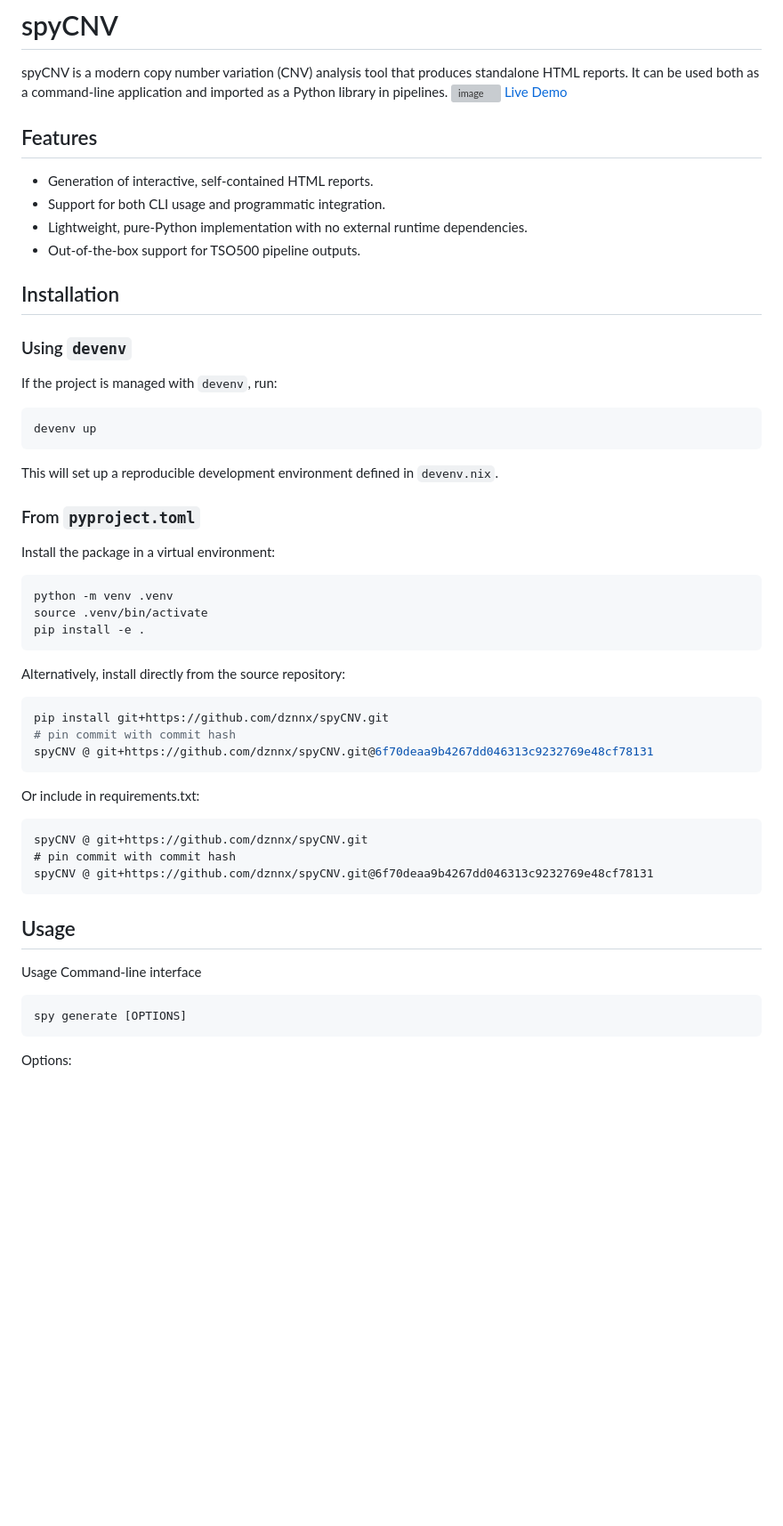
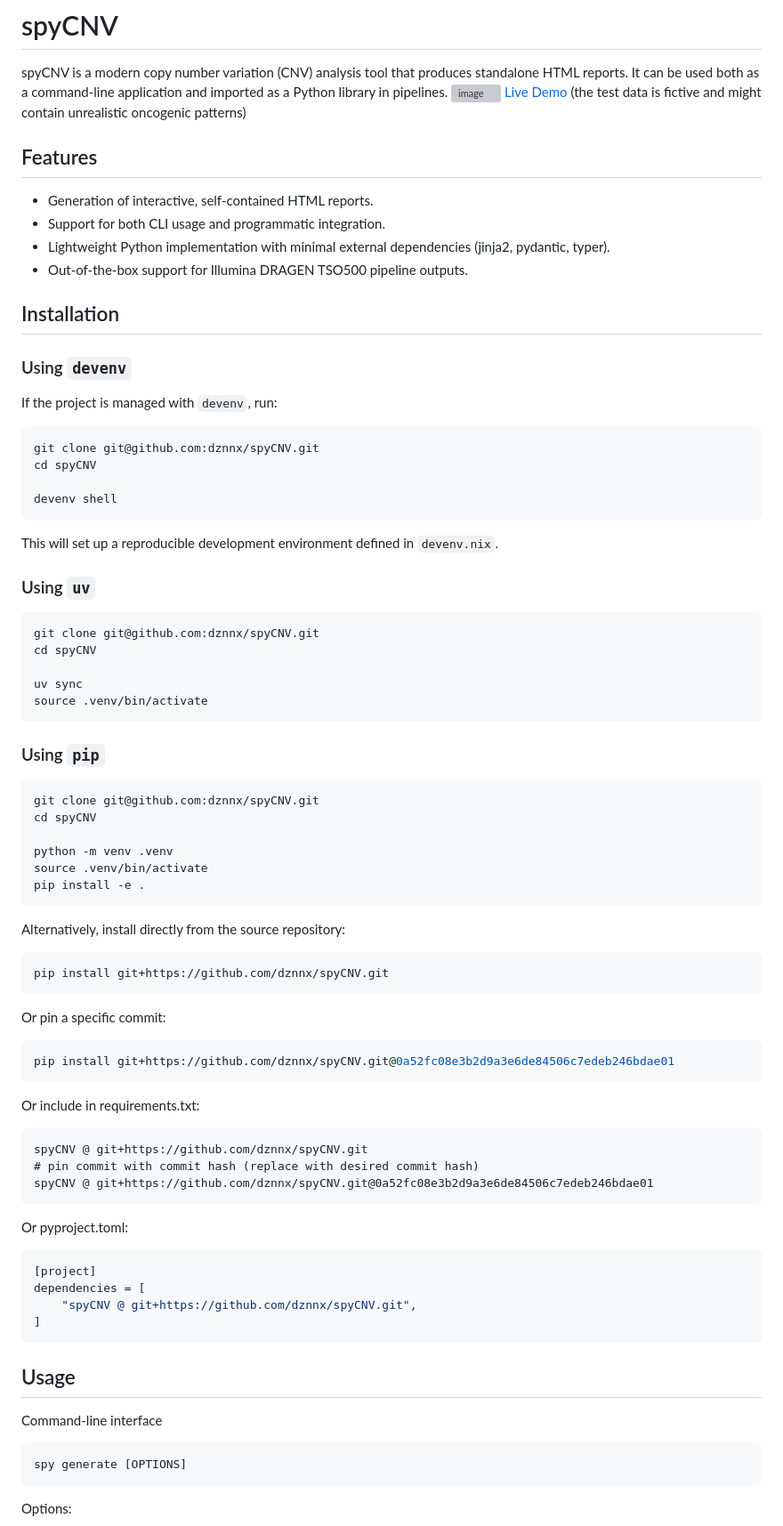
Before and after one commit to ErasmusMC-Bioinformatics/spyCNV, a Markdown page: README.md, the part around one of its changes. Shown at 89% size. Drawn GitHub-style; blank space fills up the shorter version; grey boxes are pictures that could not be loaded.

Commit message:
Enhance README with installation and usage instructions
Updated README with additional details on installation and usage.

````diff
--- a/README.md
+++ b/README.md
@@ -2,15 +2,15 @@
 
 spyCNV is a modern copy number variation (CNV) analysis tool that produces standalone HTML reports. It can be used both as a command‑line application and imported as a Python library in pipelines.
 <img width="1920" height="799" alt="image" src="https://github.com/user-attachments/assets/092b1f90-cf60-468e-b2b8-b788a3b692e8" />
-[Live Demo](https://dznnx.github.io/spyCNV/)
+[Live Demo](https://dznnx.github.io/spyCNV/) (the test data is fictive and might contain unrealistic oncogenic patterns)
 
 
 ## Features
 
 - Generation of interactive, self‑contained HTML reports.
 - Support for both CLI usage and programmatic integration.
-- Lightweight, pure‑Python implementation with no external runtime dependencies.
-- Out‑of‑the‑box support for TSO500 pipeline outputs.
+- Lightweight Python implementation with minimal external dependencies (jinja2, pydantic, typer).
+- Out‑of‑the‑box support for Illumina DRAGEN TSO500 pipeline outputs.
 
 
 ## Installation
@@ -20,16 +20,28 @@ spyCNV is a modern copy number variation (CNV) analysis tool that produces stand
 If the project is managed with `devenv`, run:
 
 ```bash
-devenv up
+git clone git@github.com:dznnx/spyCNV.git
+cd spyCNV
+
+devenv shell
 ```
 
 This will set up a reproducible development environment defined in `devenv.nix`.
 
-### From `pyproject.toml`
+### Using `uv`
+```bash
+git clone git@github.com:dznnx/spyCNV.git
+cd spyCNV
 
-Install the package in a virtual environment:
+uv sync
+source .venv/bin/activate
+```
 
+### Using `pip`
 ```bash
+git clone git@github.com:dznnx/spyCNV.git
+cd spyCNV
+
 python -m venv .venv
 source .venv/bin/activate
 pip install -e .
@@ -39,19 +51,27 @@ Alternatively, install directly from the source repository:
 
 ```bash
 pip install git+https://github.com/dznnx/spyCNV.git
-# pin commit with commit hash
-spyCNV @ git+https://github.com/dznnx/spyCNV.git@6f70deaa9b4267dd046313c9232769e48cf78131
+```
+Or pin a specific commit:
+```bash
+pip install git+https://github.com/dznnx/spyCNV.git@0a52fc08e3b2d9a3e6de84506c7edeb246bdae01
 ```
 
 Or include in requirements.txt:
 ```
 spyCNV @ git+https://github.com/dznnx/spyCNV.git
-# pin commit with commit hash
-spyCNV @ git+https://github.com/dznnx/spyCNV.git@6f70deaa9b4267dd046313c9232769e48cf78131
+# pin commit with commit hash (replace with desired commit hash)
+spyCNV @ git+https://github.com/dznnx/spyCNV.git@0a52fc08e3b2d9a3e6de84506c7edeb246bdae01
+```
+Or pyproject.toml:
+```toml
+[project]
+dependencies = [
+    "spyCNV @ git+https://github.com/dznnx/spyCNV.git",
+]
 ```
 
 ## Usage
-Usage
 Command‑line interface
 
 ```bash
````
Also changed, not shown: other parts of README.md (+20 -9 lines).
